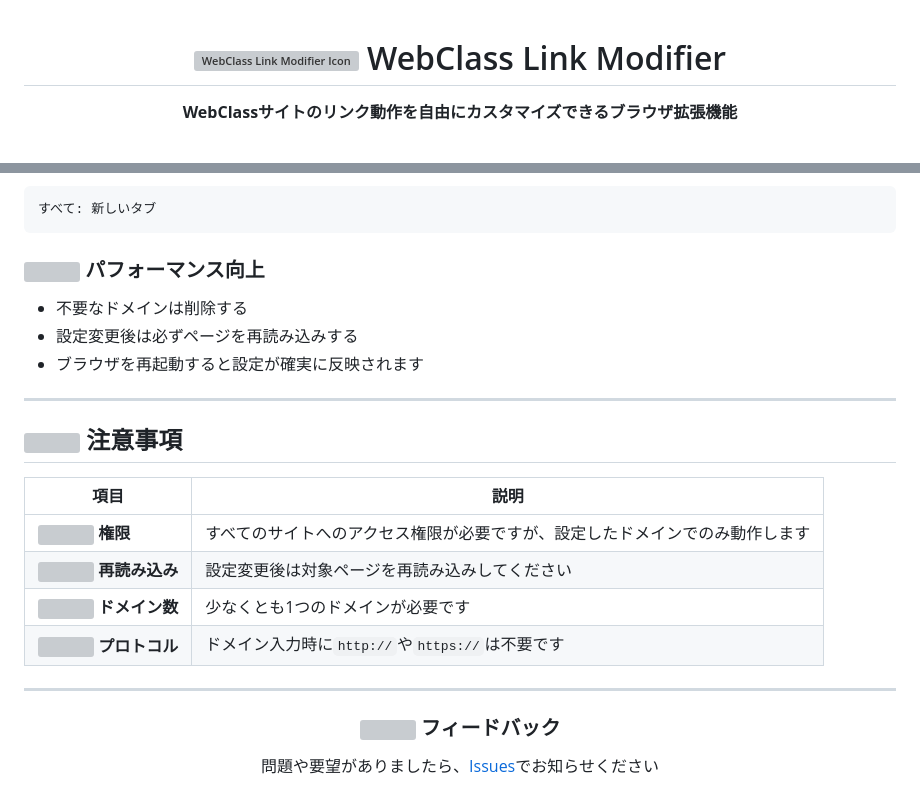
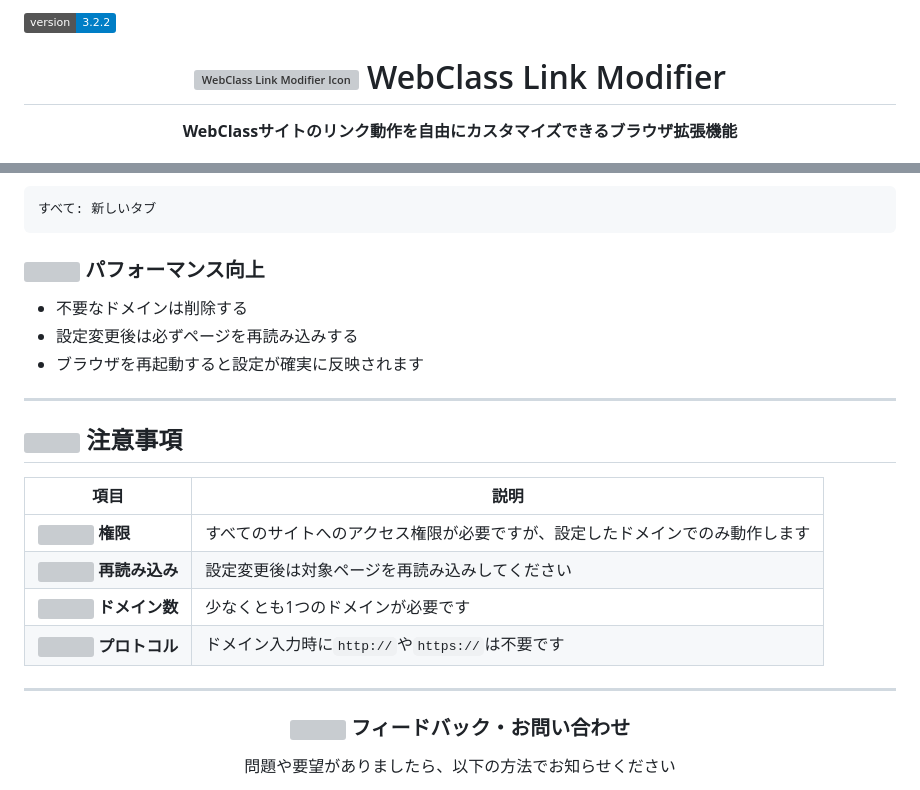
Before and after one commit to emak3/WebClass-Link-Modifier, a Markdown page: README.md, 2 parts joined by grey strips. Rendered like a GitHub page; badges without logos; grey boxes are pictures that could not be loaded.

Commit message:
readme icons

```diff
--- a/README.md
+++ b/README.md
@@ -1,3 +1,4 @@
+![Version](https://img.shields.io/badge/version-3.2.2-blue.svg)
 <div align="center">
 
 # <img width="80" height="80" alt="WebClass Link Modifier Icon" src="https://github.com/user-attachments/assets/8d15c02d-111f-467c-b5ca-457601ef1952" /> WebClass Link Modifier
@@ -204,7 +200,7 @@ PDFファイル: 新しいタブ
 
 <div align="center">
 
-### <img src="https://api.iconify.design/lucide/message-circle.svg" width="20" height="20" /> フィードバック
+### <img src="https://api.iconify.design/lucide/message-circle.svg?color=%234a90e2" width="20" height="20" /> フィードバック・お問い合わせ
 
-問題や要望がありましたら、[Issues](../../issues)でお知らせください
+問題や要望がありましたら、以下の方法でお知らせください
 
```
Also changed, not shown: other parts of README.md (+57 -60 lines).
